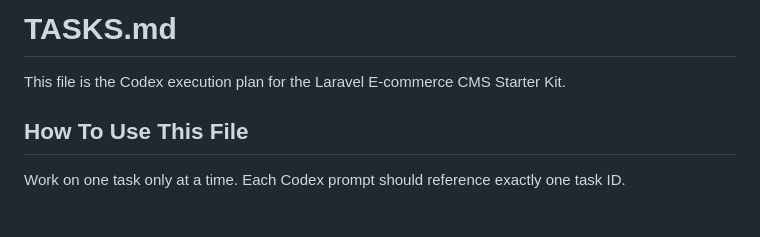
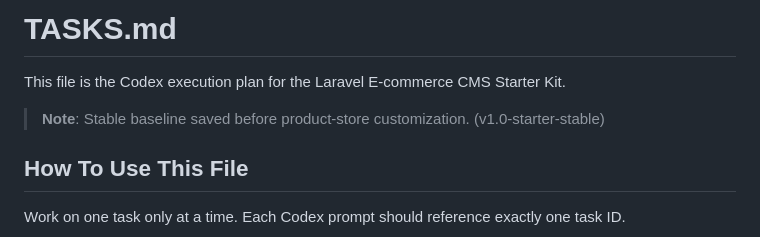
Before and after one commit to engmuhammednasser/ecommerce-cms-starter, a Markdown page: TASKS_UPDATED.md, the part around the change. GitHub-like rendering; blank space fills up the shorter version.

Commit message:
chore: add stable baseline note to tasks

```diff
--- a/TASKS_UPDATED.md
+++ b/TASKS_UPDATED.md
@@ -1,6 +1,8 @@
 # TASKS.md
 
 This file is the Codex execution plan for the Laravel E-commerce CMS Starter Kit.
+
+> **Note**: Stable baseline saved before product-store customization. (v1.0-starter-stable)
 
 ## How To Use This File
 
```
